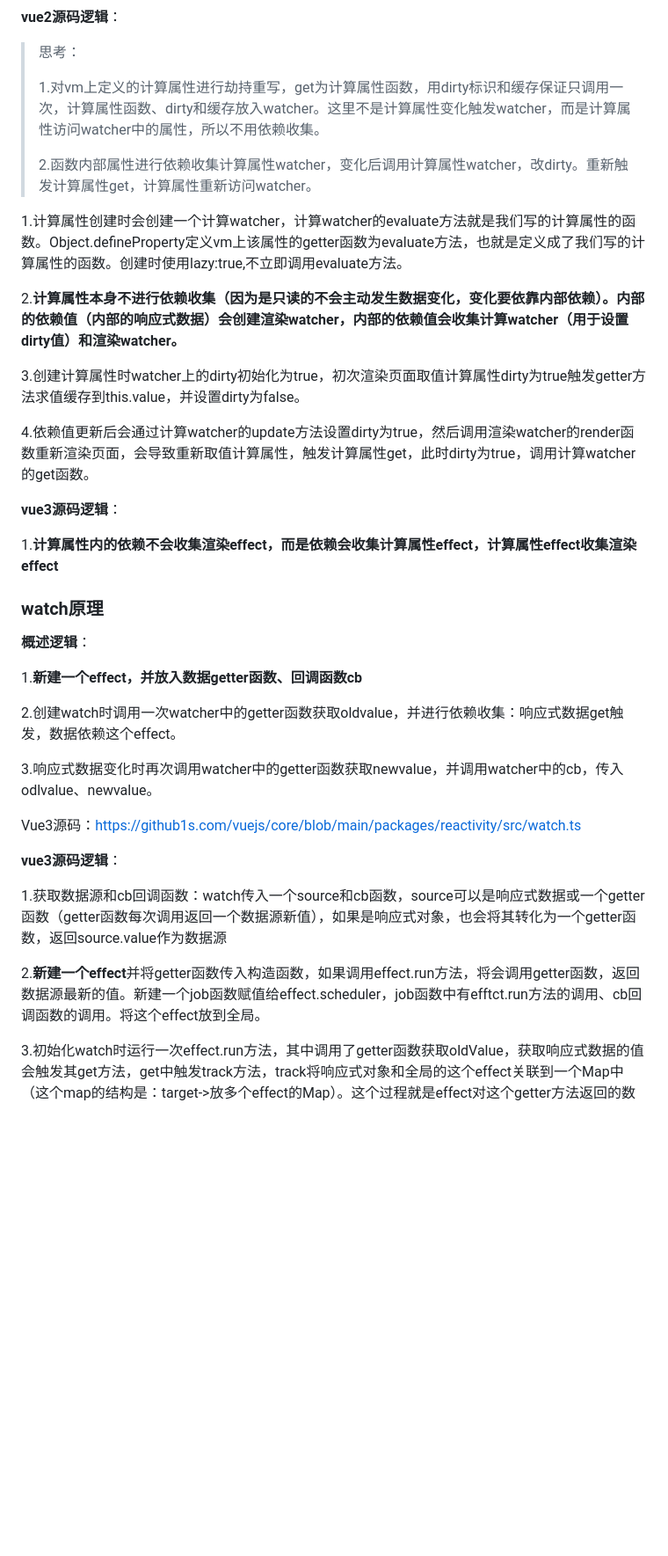
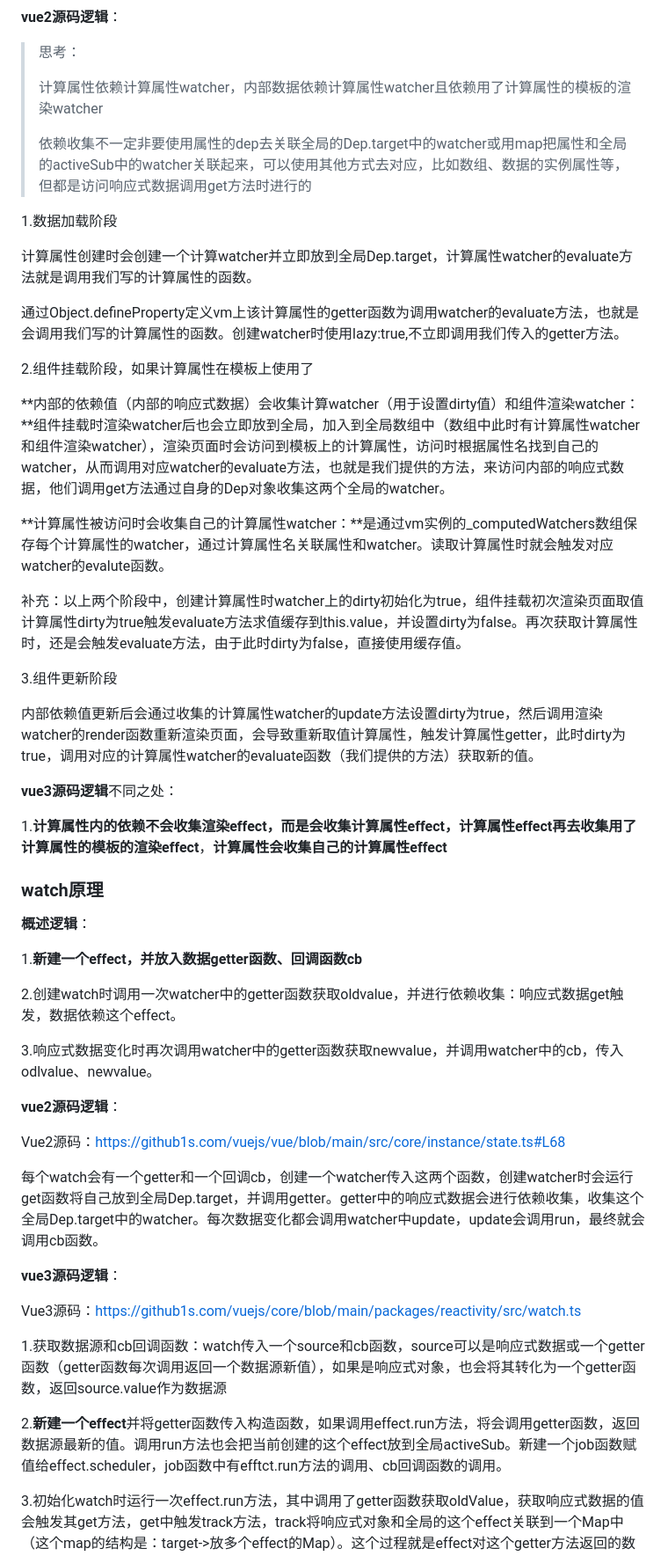
Before and after one commit to dnhy/js-basic, a Markdown page: Vue面试题.md, the part around the change printed below. Shown: that part at 88% size. Drawn GitHub-style; blank space fills up the shorter version.

```diff
--- a/Vue面试题.md
+++ b/Vue面试题.md
@@ -799,21 +801,31 @@ Vue2源码：https://github1s.com/vuejs/vue/blob/main/src/core/instance/state.ts
 
 > 思考：
 >
-> 1.对vm上定义的计算属性进行劫持重写，get为计算属性函数，用dirty标识和缓存保证只调用一次，计算属性函数、dirty和缓存放入watcher。这里不是计算属性变化触发watcher，而是计算属性访问watcher中的属性，所以不用依赖收集。
+> 计算属性依赖计算属性watcher，内部数据依赖计算属性watcher且依赖用了计算属性的模板的渲染watcher
 >
-> 2.函数内部属性进行依赖收集计算属性watcher，变化后调用计算属性watcher，改dirty。重新触发计算属性get，计算属性重新访问watcher。
+> 依赖收集不一定非要使用属性的dep去关联全局的Dep.target中的watcher或用map把属性和全局的activeSub中的watcher关联起来，可以使用其他方式去对应，比如数组、数据的实例属性等，但都是访问响应式数据调用get方法时进行的
 
-1.计算属性创建时会创建一个计算watcher，计算watcher的evaluate方法就是我们写的计算属性的函数。Object.defineProperty定义vm上该属性的getter函数为evaluate方法，也就是定义成了我们写的计算属性的函数。创建时使用lazy:true,不立即调用evaluate方法。
+1.数据加载阶段
 
-2.**计算属性本身不进行依赖收集（因为是只读的不会主动发生数据变化，变化要依靠内部依赖）。内部的依赖值（内部的响应式数据）会创建渲染watcher，内部的依赖值会收集计算watcher（用于设置dirty值）和渲染watcher。**
+计算属性创建时会创建一个计算watcher并立即放到全局Dep.target，计算属性watcher的evaluate方法就是调用我们写的计算属性的函数。
 
-3.创建计算属性时watcher上的dirty初始化为true，初次渲染页面取值计算属性dirty为true触发getter方法求值缓存到this.value，并设置dirty为false。
+通过Object.defineProperty定义vm上该计算属性的getter函数为调用watcher的evaluate方法，也就是会调用我们写的计算属性的函数。创建watcher时使用lazy:true,不立即调用我们传入的getter方法。
 
-4.依赖值更新后会通过计算watcher的update方法设置dirty为true，然后调用渲染watcher的render函数重新渲染页面，会导致重新取值计算属性，触发计算属性get，此时dirty为true，调用计算watcher的get函数。
+2.组件挂载阶段，如果计算属性在模板上使用了
 
-**vue3源码逻辑**：
+**内部的依赖值（内部的响应式数据）会收集计算watcher（用于设置dirty值）和组件渲染watcher：**组件挂载时渲染watcher后也会立即放到全局，加入到全局数组中（数组中此时有计算属性watcher和组件渲染watcher），渲染页面时会访问到模板上的计算属性，访问时根据属性名找到自己的watcher，从而调用对应watcher的evaluate方法，也就是我们提供的方法，来访问内部的响应式数据，他们调用get方法通过自身的Dep对象收集这两个全局的watcher。
 
-1.**计算属性内的依赖不会收集渲染effect，而是依赖会收集计算属性effect，计算属性effect收集渲染effect**
+**计算属性被访问时会收集自己的计算属性watcher：**是通过vm实例的_computedWatchers数组保存每个计算属性的watcher，通过计算属性名关联属性和watcher。读取计算属性时就会触发对应watcher的evalute函数。
+
+补充：以上两个阶段中，创建计算属性时watcher上的dirty初始化为true，组件挂载初次渲染页面取值计算属性dirty为true触发evaluate方法求值缓存到this.value，并设置dirty为false。再次获取计算属性时，还是会触发evaluate方法，由于此时dirty为false，直接使用缓存值。
+
+3.组件更新阶段
+
+内部依赖值更新后会通过收集的计算属性watcher的update方法设置dirty为true，然后调用渲染watcher的render函数重新渲染页面，会导致重新取值计算属性，触发计算属性getter，此时dirty为true，调用对应的计算属性watcher的evaluate函数（我们提供的方法）获取新的值。
+
+**vue3源码逻辑**不同之处：
+
+1.**计算属性内的依赖不会收集渲染effect，而是会收集计算属性effect，计算属性effect再去收集用了计算属性的模板的渲染effect**，**计算属性会收集自己的计算属性effect**
 
 ### watch原理
 
@@ -825,13 +837,19 @@ Vue2源码：https://github1s.com/vuejs/vue/blob/main/src/core/instance/state.ts
 
 3.响应式数据变化时再次调用watcher中的getter函数获取newvalue，并调用watcher中的cb，传入odlvalue、newvalue。
 
-Vue3源码：https://github1s.com/vuejs/core/blob/main/packages/reactivity/src/watch.ts
+**vue2源码逻辑**：
+
+Vue2源码：https://github1s.com/vuejs/vue/blob/main/src/core/instance/state.ts#L68
+
+每个watch会有一个getter和一个回调cb，创建一个watcher传入这两个函数，创建watcher时会运行get函数将自己放到全局Dep.target，并调用getter。getter中的响应式数据会进行依赖收集，收集这个全局Dep.target中的watcher。每次数据变化都会调用watcher中update，update会调用run，最终就会调用cb函数。
 
 **vue3源码逻辑**：
 
+Vue3源码：https://github1s.com/vuejs/core/blob/main/packages/reactivity/src/watch.ts
+
 1.获取数据源和cb回调函数：watch传入一个source和cb函数，source可以是响应式数据或一个getter函数（getter函数每次调用返回一个数据源新值），如果是响应式对象，也会将其转化为一个getter函数，返回source.value作为数据源
 
-2.**新建一个effect**并将getter函数传入构造函数，如果调用effect.run方法，将会调用getter函数，返回数据源最新的值。新建一个job函数赋值给effect.scheduler，job函数中有efftct.run方法的调用、cb回调函数的调用。将这个effect放到全局。
+2.**新建一个effect**并将getter函数传入构造函数，如果调用effect.run方法，将会调用getter函数，返回数据源最新的值。调用run方法也会把当前创建的这个effect放到全局activeSub。新建一个job函数赋值给effect.scheduler，job函数中有efftct.run方法的调用、cb回调函数的调用。
 
 3.初始化watch时运行一次effect.run方法，其中调用了getter函数获取oldValue，获取响应式数据的值会触发其get方法，get中触发track方法，track将响应式对象和全局的这个effect关联到一个Map中（这个map的结构是：target->放多个effect的Map）。这个过程就是effect对这个getter方法返回的数据源中的响应式对象进行了**依赖收集**。
 
```
Also changed, not shown: other parts of Vue面试题.md (+115 -10 lines), record&issues.md (+32 -0 lines), md-img/image-20241115161143130.png (added).
